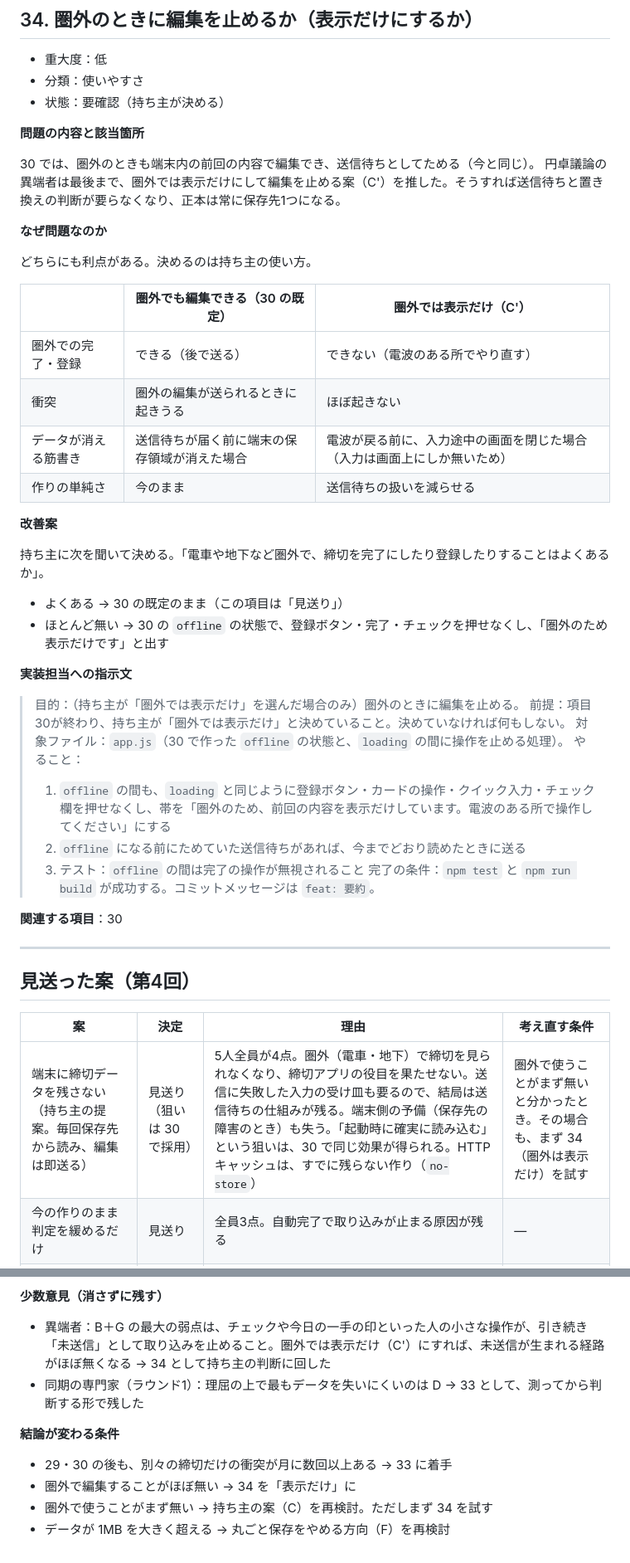
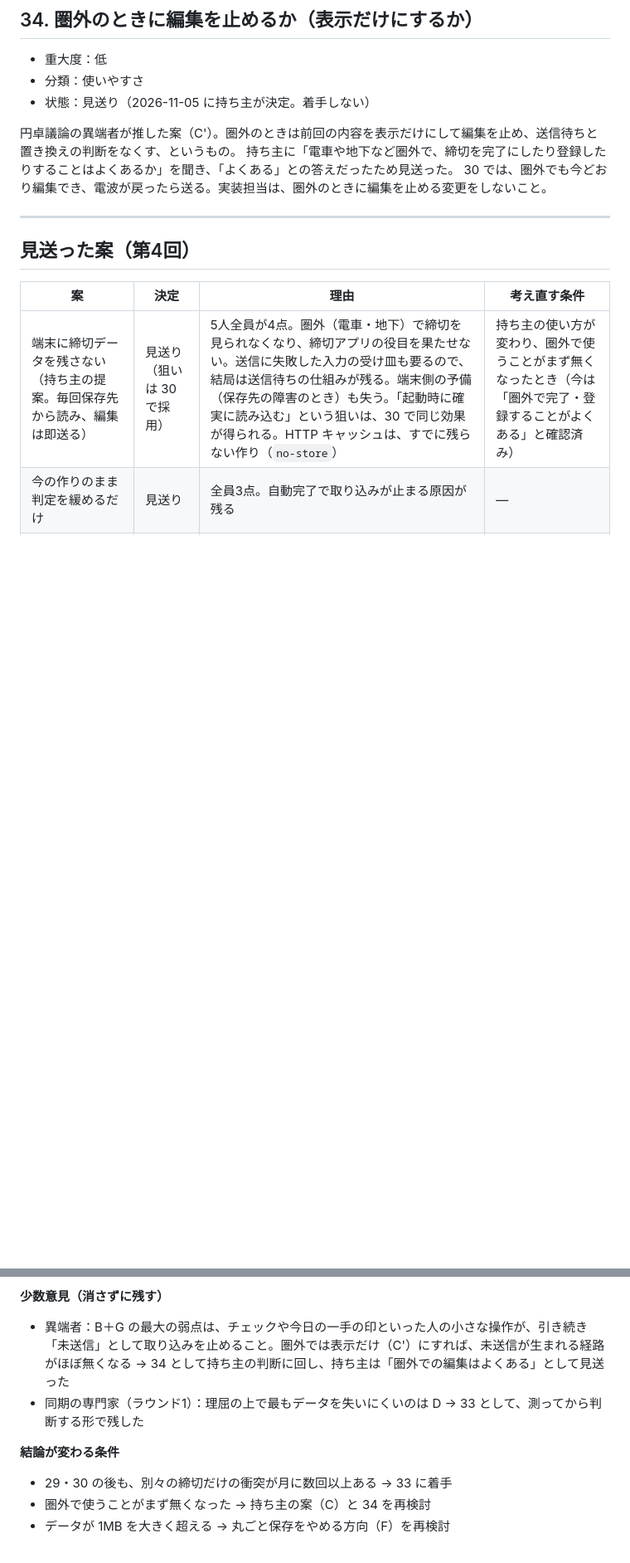
Before and after one commit to bibi257/deadline-tracker, a Markdown page: docs/IMPROVEMENTS.md, 2 parts joined by grey strips. Shown at 83% size. Rendered like a GitHub page; blank space fills up the shorter version.

Commit message:
docs: 34（圏外では表示だけ）を持ち主の決定で見送りにする
Co-Authored-By: Claude Opus 5.5 <noreply@anthropic.com>
Claude-Session: https://claude.ai/code/session_01YJZPewKU8eZ9gUg5RmstzP

```diff
--- a/docs/IMPROVEMENTS.md
+++ b/docs/IMPROVEMENTS.md
@@ -1610,43 +1610,11 @@ Worker は今の If-Match／409 のまま変えない。
 
 - 重大度：低
 - 分類：使いやすさ
-- 状態：要確認（持ち主が決める）
-
-**問題の内容と該当箇所**
-
-30 では、圏外のときも端末内の前回の内容で編集でき、送信待ちとしてためる（今と同じ）。
-円卓議論の異端者は最後まで、圏外では表示だけにして編集を止める案（C'）を推した。そうすれば送信待ちと置き換えの判断が要らなくなり、正本は常に保存先1つになる。
-
-**なぜ問題なのか**
-
-どちらにも利点がある。決めるのは持ち主の使い方。
-
-| | 圏外でも編集できる（30 の既定） | 圏外では表示だけ（C'） |
-|---|---|---|
-| 圏外での完了・登録 | できる（後で送る） | できない（電波のある所でやり直す） |
-| 衝突 | 圏外の編集が送られるときに起きうる | ほぼ起きない |
-| データが消える筋書き | 送信待ちが届く前に端末の保存領域が消えた場合 | 電波が戻る前に、入力途中の画面を閉じた場合（入力は画面上にしか無いため） |
-| 作りの単純さ | 今のまま | 送信待ちの扱いを減らせる |
-
-**改善案**
-
-持ち主に次を聞いて決める。「電車や地下など圏外で、締切を完了にしたり登録したりすることはよくあるか」。
-
-- よくある → 30 の既定のまま（この項目は「見送り」）
-- ほとんど無い → 30 の `offline` の状態で、登録ボタン・完了・チェックを押せなくし、「圏外のため表示だけです」と出す
-
-**実装担当への指示文**
-
-> 目的：（持ち主が「圏外では表示だけ」を選んだ場合のみ）圏外のときに編集を止める。
-> 前提：項目30が終わり、持ち主が「圏外では表示だけ」と決めていること。決めていなければ何もしない。
-> 対象ファイル：`app.js`（30 で作った `offline` の状態と、`loading` の間に操作を止める処理）。
-> やること：
-> 1. `offline` の間も、`loading` と同じように登録ボタン・カードの操作・クイック入力・チェック欄を押せなくし、帯を「圏外のため、前回の内容を表示だけしています。電波のある所で操作してください」にする
-> 2. `offline` になる前にためていた送信待ちがあれば、今までどおり読めたときに送る
-> 3. テスト：`offline` の間は完了の操作が無視されること
-> 完了の条件：`npm test` と `npm run build` が成功する。コミットメッセージは `feat: 要約`。
-
-**関連する項目**：30
+- 状態：見送り（2026-11-05 に持ち主が決定。着手しない）
+
+円卓議論の異端者が推した案（C'）。圏外のときは前回の内容を表示だけにして編集を止め、送信待ちと置き換えの判断をなくす、というもの。
+持ち主に「電車や地下など圏外で、締切を完了にしたり登録したりすることはよくあるか」を聞き、「よくある」との答えだったため見送った。
+30 では、圏外でも今どおり編集でき、電波が戻ったら送る。実装担当は、圏外のときに編集を止める変更をしないこと。
 
 ---
 
@@ -1654,7 +1622,7 @@ Worker は今の If-Match／409 のまま変えない。
 
 | 案 | 決定 | 理由 | 考え直す条件 |
 |---|---|---|---|
-| 端末に締切データを残さない（持ち主の提案。毎回保存先から読み、編集は即送る） | 見送り（狙いは 30 で採用） | 5人全員が4点。圏外（電車・地下）で締切を見られなくなり、締切アプリの役目を果たせない。送信に失敗した入力の受け皿も要るので、結局は送信待ちの仕組みが残る。端末側の予備（保存先の障害のとき）も失う。「起動時に確実に読み込む」という狙いは、30 で同じ効果が得られる。HTTP キャッシュは、すでに残らない作り（`no-store`） | 圏外で使うことがまず無いと分かったとき。その場合も、まず 34（圏外は表示だけ）を試す |
+| 端末に締切データを残さない（持ち主の提案。毎回保存先から読み、編集は即送る） | 見送り（狙いは 30 で採用） | 5人全員が4点。圏外（電車・地下）で締切を見られなくなり、締切アプリの役目を果たせない。送信に失敗した入力の受け皿も要るので、結局は送信待ちの仕組みが残る。端末側の予備（保存先の障害のとき）も失う。「起動時に確実に読み込む」という狙いは、30 で同じ効果が得られる。HTTP キャッシュは、すでに残らない作り（`no-store`） | 持ち主の使い方が変わり、圏外で使うことがまず無くなったとき（今は「圏外で完了・登録することがよくある」と確認済み） |
 | 今の作りのまま判定を緩めるだけ | 見送り | 全員3点。自動完了で取り込みが止まる原因が残る | — |
 | 操作ごとの差分を送り、Worker でマージする | 見送り | 操作の意味を画面と Worker の2か所で持つことになる。再送で操作が二重に効く。Worker の CPU 10ms も危うい | 複数の人で使うようになったとき |
 | 締切ごとに版を持つ（D1 を1締切＝1行に分ける） | 見送り（33 の次の候補） | 衝突を締切1件の単位にできる利点はある。ただし次の作り直しと移行が要り、今は割に合わない。削除の印と、締切をまたぐデータ（完了の記録など）の扱いも残る ・D1 の表 ・データの移行 ・.ics・通知・世代バックアップの組み立て ・変えた締切の記録 | 33 を入れても衝突が多いとき |
@@ -1709,12 +1677,11 @@ Worker は今の If-Match／409 のまま変えない。
 
 **少数意見（消さずに残す）**
 
-- 異端者：B＋G の最大の弱点は、チェックや今日の一手の印といった人の小さな操作が、引き続き「未送信」として取り込みを止めること。圏外では表示だけ（C'）にすれば、未送信が生まれる経路がほぼ無くなる → 34 として持ち主の判断に回した
+- 異端者：B＋G の最大の弱点は、チェックや今日の一手の印といった人の小さな操作が、引き続き「未送信」として取り込みを止めること。圏外では表示だけ（C'）にすれば、未送信が生まれる経路がほぼ無くなる → 34 として持ち主の判断に回し、持ち主は「圏外での編集はよくある」として見送った
 - 同期の専門家（ラウンド1）：理屈の上で最もデータを失いにくいのは D → 33 として、測ってから判断する形で残した
 
 **結論が変わる条件**
 
 - 29・30 の後も、別々の締切だけの衝突が月に数回以上ある → 33 に着手
-- 圏外で編集することがほぼ無い → 34 を「表示だけ」に
-- 圏外で使うことがまず無い → 持ち主の案（C）を再検討。ただしまず 34 を試す
+- 圏外で使うことがまず無くなった → 持ち主の案（C）と 34 を再検討
 - データが 1MB を大きく超える → 丸ごと保存をやめる方向（F）を再検討
```
Also changed, not shown: other parts of docs/IMPROVEMENTS.md (+7 -7 lines).
